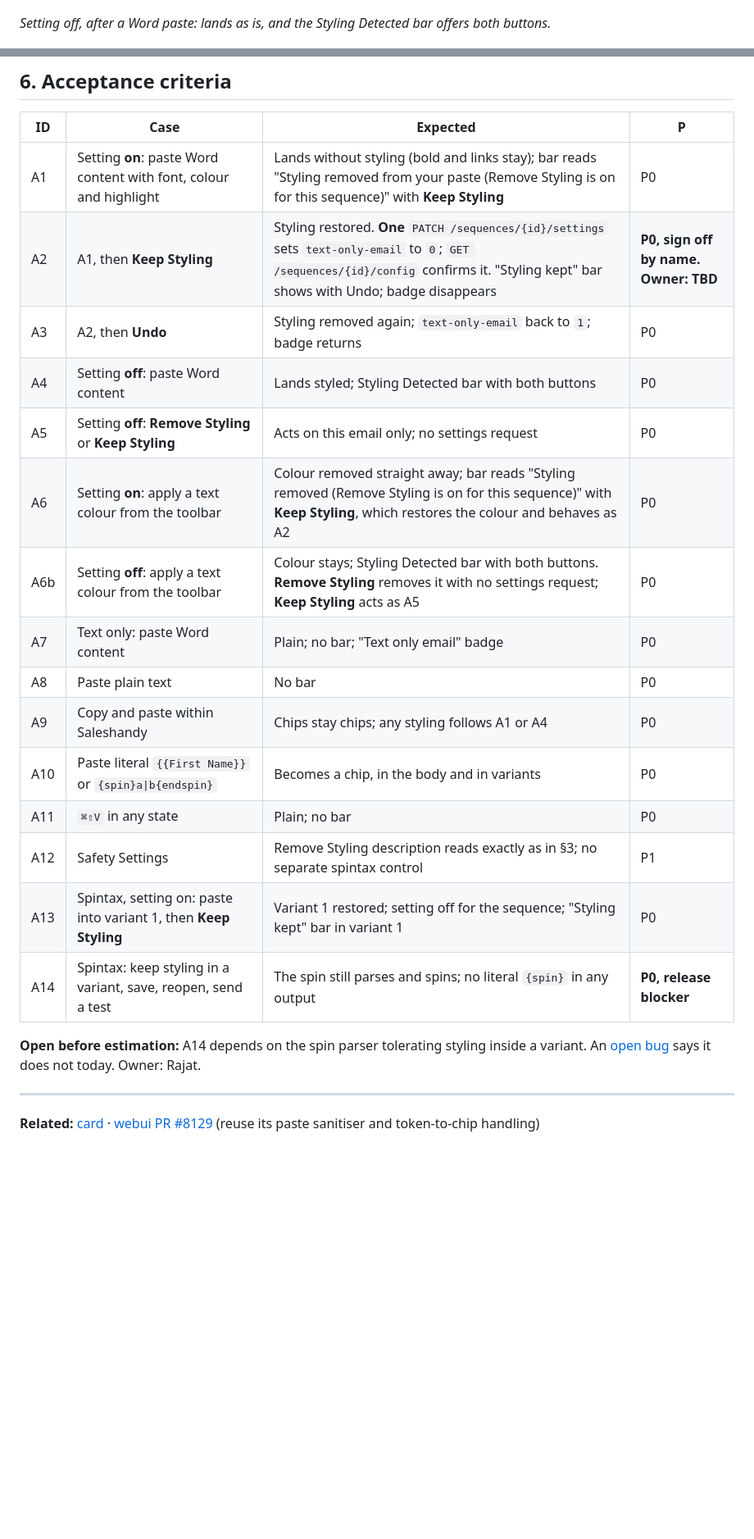
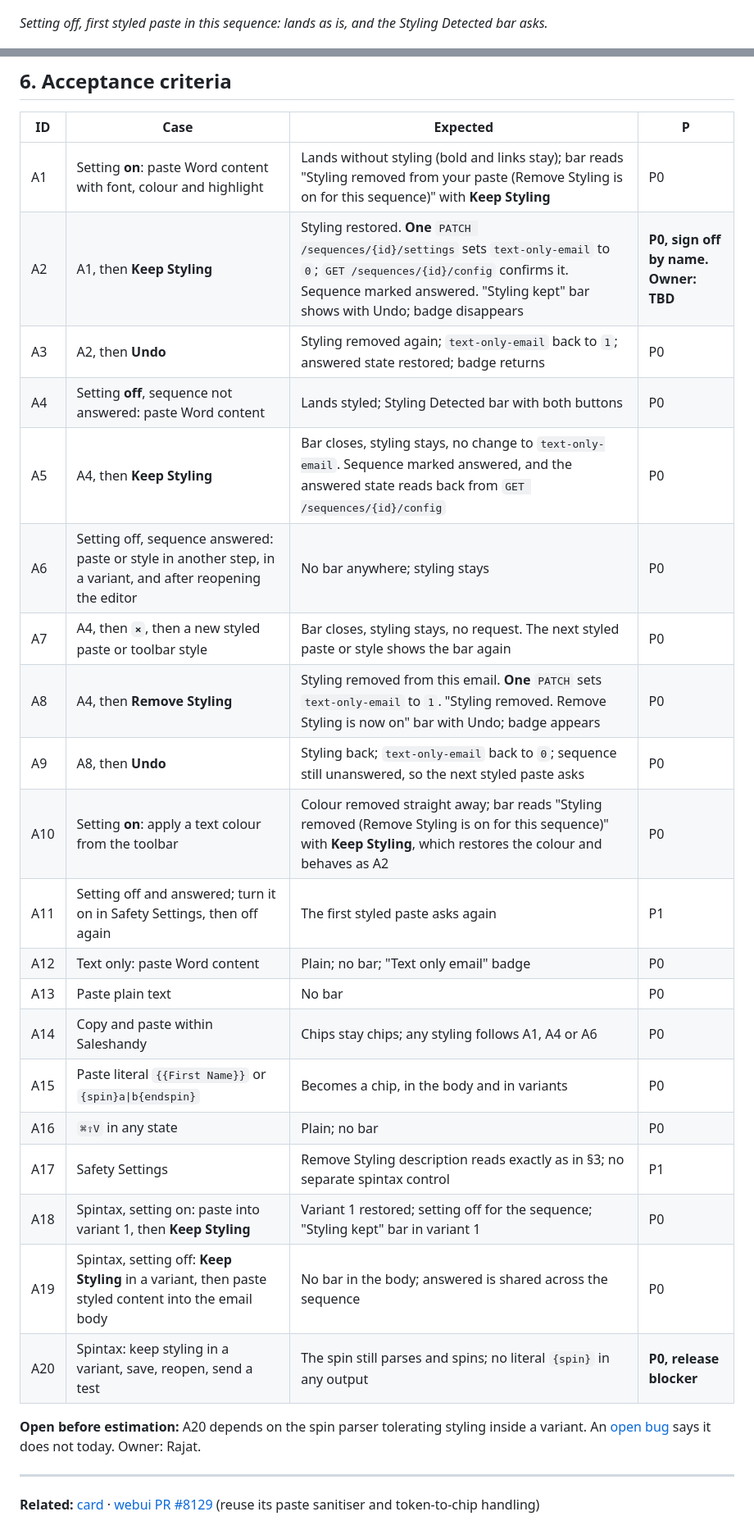
Before and after one commit to product-team-sh/prd-pasting-styled-content, a Markdown page: PRD.md, 2 parts joined by grey strips. Shown at 82% size. Drawn GitHub-style; blank space fills up the shorter version.

```diff
--- a/PRD.md
+++ b/PRD.md
@@ -65,7 +66,7 @@ In this section, **"the setting"** means the sequence's Remove Styling Automatic
 
 ![Setting off: the paste keeps Word's styling and the Styling Detected bar shows Remove Styling and Keep Styling.](screens/04-off-paste-detected.png)
 
-*Setting off, after a Word paste: lands as is, and the Styling Detected bar offers both buttons.*
+*Setting off, first styled paste in this sequence: lands as is, and the Styling Detected bar asks.*
 
 ![Setting on: a toolbar colour removed straight away, and the bar reads Styling removed (Remove Styling is on for this sequence) with Keep Styling.](screens/05-on-toolbar-removed.png)
 
@@ -113,22 +121,27 @@ In this section, **"the setting"** means the sequence's Remove Styling Automatic
 | ID | Case | Expected | P |
 |---|---|---|---|
 | A1 | Setting **on**: paste Word content with font, colour and highlight | Lands without styling (bold and links stay); bar reads "Styling removed from your paste (Remove Styling is on for this sequence)" with **Keep Styling** | P0 |
-| A2 | A1, then **Keep Styling** | Styling restored. **One** `PATCH /sequences/{id}/settings` sets `text-only-email` to `0`; `GET /sequences/{id}/config` confirms it. "Styling kept" bar shows with Undo; badge disappears | **P0, sign off by name. Owner: TBD** |
-| A3 | A2, then **Undo** | Styling removed again; `text-only-email` back to `1`; badge returns | P0 |
-| A4 | Setting **off**: paste Word content | Lands styled; Styling Detected bar with both buttons | P0 |
-| A5 | Setting **off**: **Remove Styling** or **Keep Styling** | Acts on this email only; no settings request | P0 |
-| A6 | Setting **on**: apply a text colour from the toolbar | Colour removed straight away; bar reads "Styling removed (Remove Styling is on for this sequence)" with **Keep Styling**, which restores the colour and behaves as A2 | P0 |
-| A6b | Setting **off**: apply a text colour from the toolbar | Colour stays; Styling Detected bar with both buttons. **Remove Styling** removes it with no settings request; **Keep Styling** acts as A5 | P0 |
-| A7 | Text only: paste Word content | Plain; no bar; "Text only email" badge | P0 |
-| A8 | Paste plain text | No bar | P0 |
-| A9 | Copy and paste within Saleshandy | Chips stay chips; any styling follows A1 or A4 | P0 |
-| A10 | Paste literal `{{First Name}}` or `{spin}a\|b{endspin}` | Becomes a chip, in the body and in variants | P0 |
-| A11 | `⌘⇧V` in any state | Plain; no bar | P0 |
-| A12 | Safety Settings | Remove Styling description reads exactly as in §3; no separate spintax control | P1 |
-| A13 | Spintax, setting on: paste into variant 1, then **Keep Styling** | Variant 1 restored; setting off for the sequence; "Styling kept" bar in variant 1 | P0 |
-| A14 | Spintax: keep styling in a variant, save, reopen, send a test | The spin still parses and spins; no literal `{spin}` in any output | **P0, release blocker** |
+| A2 | A1, then **Keep Styling** | Styling restored. **One** `PATCH /sequences/{id}/settings` sets `text-only-email` to `0`; `GET /sequences/{id}/config` confirms it. Sequence marked answered. "Styling kept" bar shows with Undo; badge disappears | **P0, sign off by name. Owner: TBD** |
+| A3 | A2, then **Undo** | Styling removed again; `text-only-email` back to `1`; answered state restored; badge returns | P0 |
+| A4 | Setting **off**, sequence not answered: paste Word content | Lands styled; Styling Detected bar with both buttons | P0 |
+| A5 | A4, then **Keep Styling** | Bar closes, styling stays, no change to `text-only-email`. Sequence marked answered, and the answered state reads back from `GET /sequences/{id}/config` | P0 |
+| A6 | Setting off, sequence answered: paste or style in another step, in a variant, and after reopening the editor | No bar anywhere; styling stays | P0 |
+| A7 | A4, then **`×`**, then a new styled paste or toolbar style | Bar closes, styling stays, no request. The next styled paste or style shows the bar again | P0 |
+| A8 | A4, then **Remove Styling** | Styling removed from this email. **One** `PATCH` sets `text-only-email` to `1`. "Styling removed. Remove Styling is now on" bar with Undo; badge appears | P0 |
+| A9 | A8, then **Undo** | Styling back; `text-only-email` back to `0`; sequence still unanswered, so the next styled paste asks | P0 |
+| A10 | Setting **on**: apply a text colour from the toolbar | Colour removed straight away; bar reads "Styling removed (Remove Styling is on for this sequence)" with **Keep Styling**, which restores the colour and behaves as A2 | P0 |
+| A11 | Setting off and answered; turn it on in Safety Settings, then off again | The first styled paste asks again | P1 |
+| A12 | Text only: paste Word content | Plain; no bar; "Text only email" badge | P0 |
+| A13 | Paste plain text | No bar | P0 |
+| A14 | Copy and paste within Saleshandy | Chips stay chips; any styling follows A1, A4 or A6 | P0 |
+| A15 | Paste literal `{{First Name}}` or `{spin}a\|b{endspin}` | Becomes a chip, in the body and in variants | P0 |
+| A16 | `⌘⇧V` in any state | Plain; no bar | P0 |
+| A17 | Safety Settings | Remove Styling description reads exactly as in §3; no separate spintax control | P1 |
+| A18 | Spintax, setting on: paste into variant 1, then **Keep Styling** | Variant 1 restored; setting off for the sequence; "Styling kept" bar in variant 1 | P0 |
+| A19 | Spintax, setting off: **Keep Styling** in a variant, then paste styled content into the email body | No bar in the body; answered is shared across the sequence | P0 |
+| A20 | Spintax: keep styling in a variant, save, reopen, send a test | The spin still parses and spins; no literal `{spin}` in any output | **P0, release blocker** |
 
-**Open before estimation:** A14 depends on the spin parser tolerating styling inside a variant. An [open bug](https://app.basecamp.com/4378325/buckets/22269754/todos/10258397458) says it does not today. Owner: Rajat.
+**Open before estimation:** A20 depends on the spin parser tolerating styling inside a variant. An [open bug](https://app.basecamp.com/4378325/buckets/22269754/todos/10258397458) says it does not today. Owner: Rajat.
 
 ---
 
```
Also changed, not shown: other parts of PRD.md (+17 -9 lines), screens/09-off-remove-turned-on.png (added), 2 other files.
